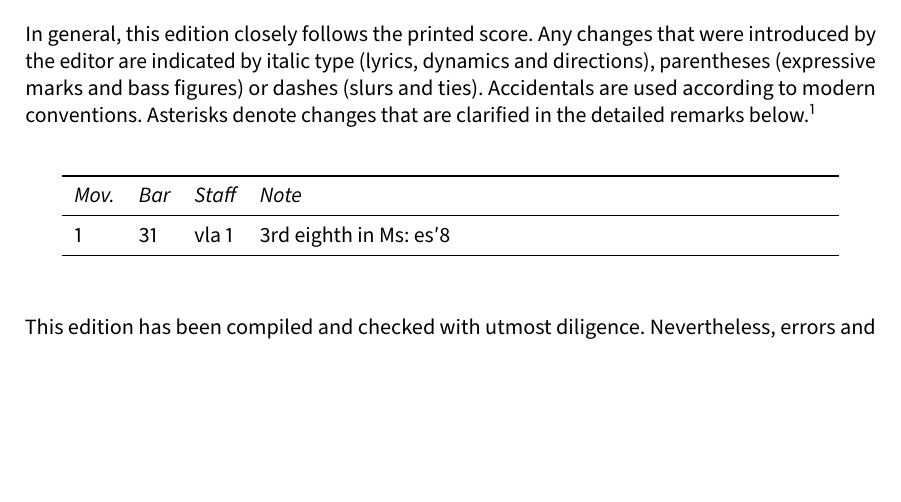
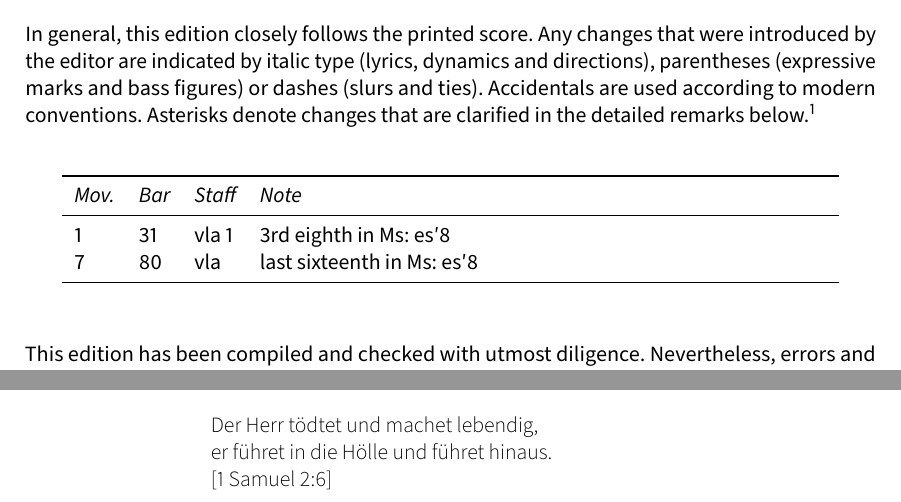
Before and after one commit to edition-esser-skala/wolf-ostercantate, a LaTeX document (front_matter/critical_report.tex): part of page 3 of 8 before the commit and two parts of pages 3 and 7 of 8 after it, the two joined at a grey line, cut so that both start at the same text, the shorter picture padded with empty space. Compiled offline with LuaLaTeX; a missing font is replaced by an installed copy or a similar font.

Commit message:
der herr tödtet

```diff
--- a/front_matter/critical_report.tex
+++ b/front_matter/critical_report.tex
@@ -261,6 +261,7 @@ In general, this edition closely follows the printed score. Any changes that wer
 	\itshape Mov. & \itshape Bar & \itshape Staff & \itshape Note \\
 	\midrule \endhead
 	1 & 31 & vla 1 & 3rd eighth in Ms: es′8 \\
+	7 & 80 & vla   & last sixteenth in Ms: es′8 \\
 	\bottomrule
 \end{longtable}
 
@@ -393,6 +394,15 @@ Wolfgang Esser-Skala}
 	erſcheint dir Gott!
 \end{description}
 
+\lyrefsection{derherr}
+
+\begin{description}
+	\item[~]
+	Der Herr tödtet und machet lebendig,\\
+	er führet in die Hölle und führet hinaus.\\\relax
+	[1 Samuel 2:6]
+\end{description}
+
 \cleardoublepage
 \fi
 
```
Also changed, not shown: 10 other files.
